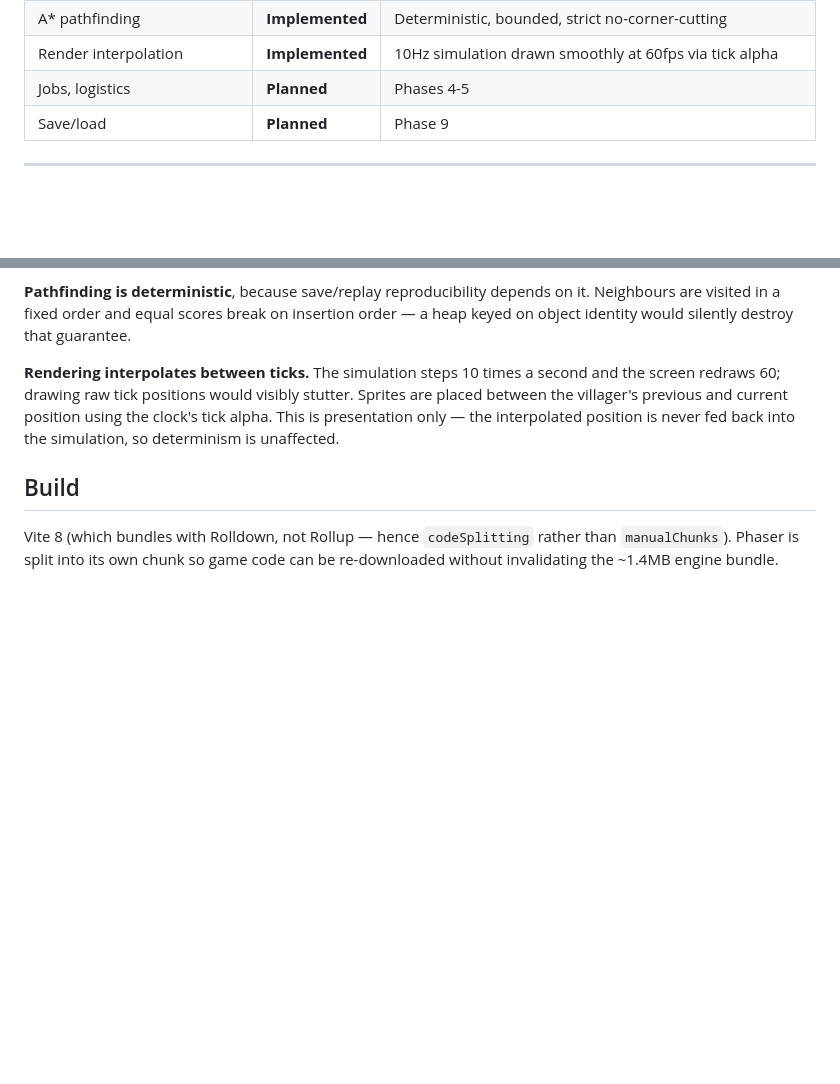
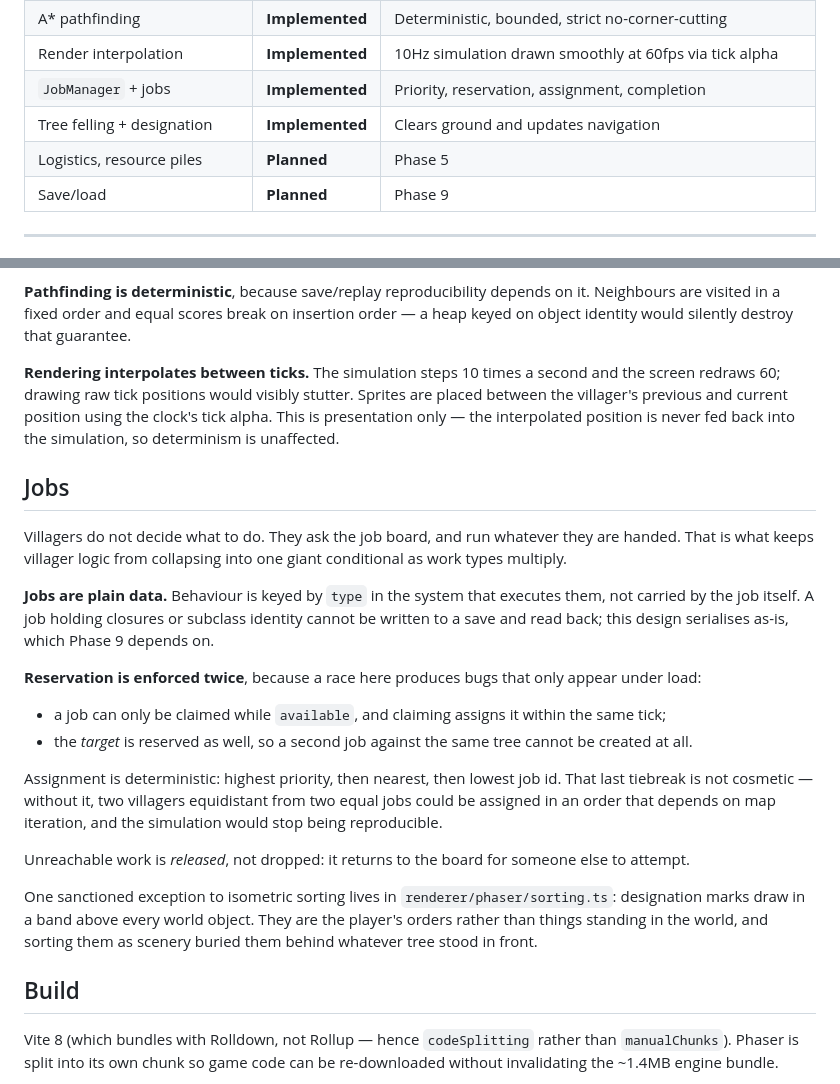
Before and after one commit to MunitisDev/montija, a Markdown page: docs/ARCHITECTURE.md, 2 parts joined by grey strips. Rendered like a GitHub page; blank space fills up the shorter version.

```diff
--- a/docs/ARCHITECTURE.md
+++ b/docs/ARCHITECTURE.md
@@ -102,7 +102,9 @@ Data flows down. Nothing reaches back up.
 | `NavigationGrid`              | **Implemented** | Walkability and movement cost; ready for buildings            |
 | A\* pathfinding               | **Implemented** | Deterministic, bounded, strict no-corner-cutting              |
 | Render interpolation          | **Implemented** | 10Hz simulation drawn smoothly at 60fps via tick alpha        |
-| Jobs, logistics               | **Planned**     | Phases 4-5                                                    |
+| `JobManager` + jobs           | **Implemented** | Priority, reservation, assignment, completion                 |
+| Tree felling + designation    | **Implemented** | Clears ground and updates navigation                          |
+| Logistics, resource piles     | **Planned**     | Phase 5                                                       |
 | Save/load                     | **Planned**     | Phase 9                                                       |
 
 ---
@@ -278,6 +280,30 @@ redraws 60; drawing raw tick positions would visibly stutter. Sprites are placed
 villager's previous and current position using the clock's tick alpha. This is presentation only —
 the interpolated position is never fed back into the simulation, so determinism is unaffected.
 
+## Jobs
+
+Villagers do not decide what to do. They ask the job board, and run whatever they are handed. That
+is what keeps villager logic from collapsing into one giant conditional as work types multiply.
+
+**Jobs are plain data.** Behaviour is keyed by `type` in the system that executes them, not carried
+by the job itself. A job holding closures or subclass identity cannot be written to a save and read
+back; this design serialises as-is, which Phase 9 depends on.
+
+**Reservation is enforced twice**, because a race here produces bugs that only appear under load:
+
+- a job can only be claimed while `available`, and claiming assigns it within the same tick;
+- the _target_ is reserved as well, so a second job against the same tree cannot be created at all.
+
+Assignment is deterministic: highest priority, then nearest, then lowest job id. That last tiebreak
+is not cosmetic — without it, two villagers equidistant from two equal jobs could be assigned in an
+order that depends on map iteration, and the simulation would stop being reproducible.
+
+Unreachable work is _released_, not dropped: it returns to the board for someone else to attempt.
+
+One sanctioned exception to isometric sorting lives in `renderer/phaser/sorting.ts`: designation
+marks draw in a band above every world object. They are the player's orders rather than things
+standing in the world, and sorting them as scenery buried them behind whatever tree stood in front.
+
 ## Build
 
 Vite 8 (which bundles with Rolldown, not Rollup — hence `codeSplitting` rather than `manualChunks`).
```
Also changed, not shown: README.md (+5 -3 lines), docs/ROADMAP.md (+33 -8 lines).
